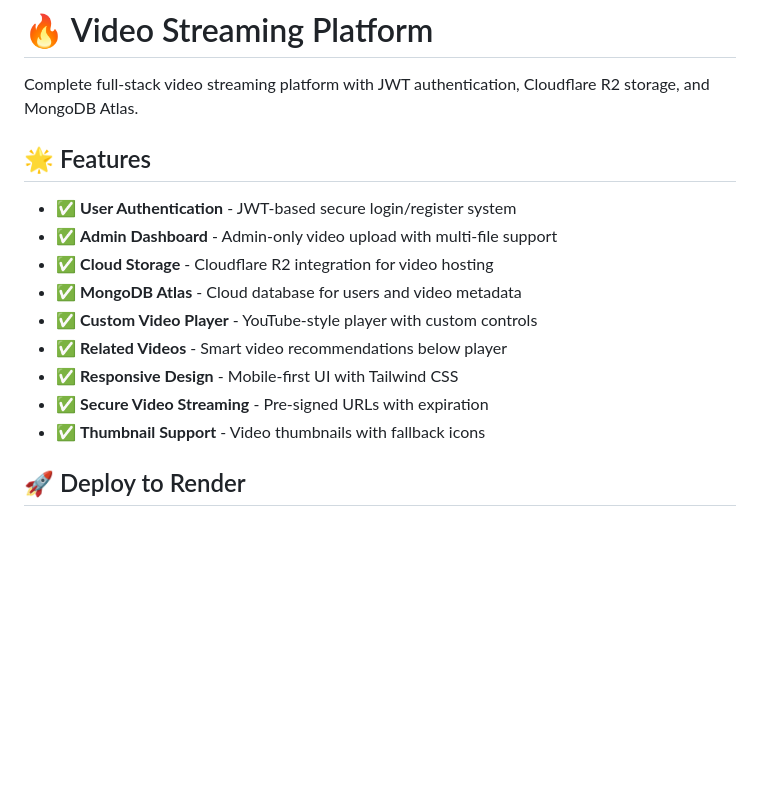
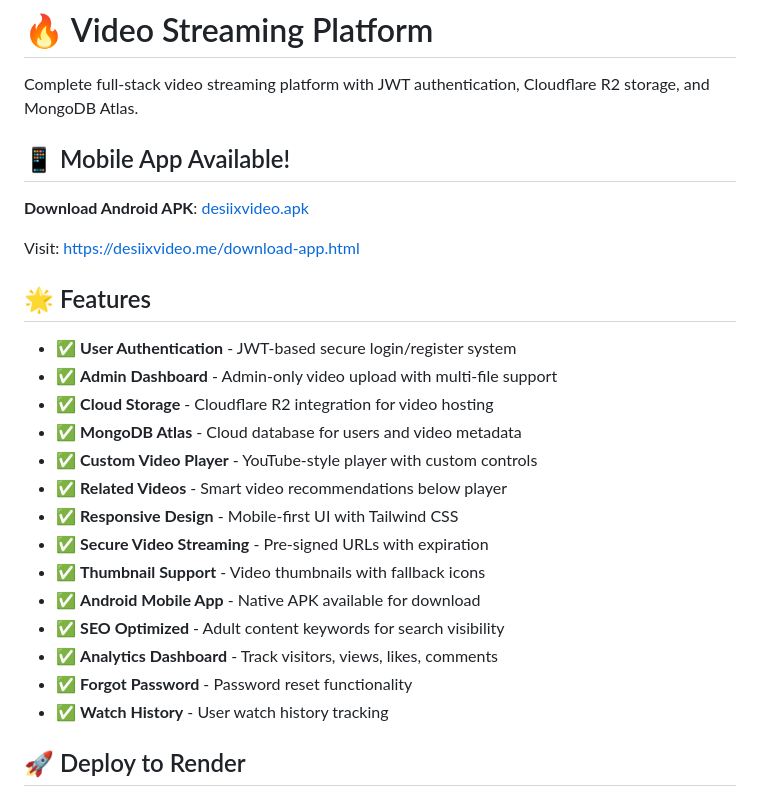
Before and after one commit to Gobinda988888/videostreemweb, a Markdown page: README.md, the part around the change. Rendered like a GitHub page; blank space fills up the shorter version.

Commit message:
Updated README with mobile app download link

```diff
--- a/README.md
+++ b/README.md
@@ -1,6 +1,12 @@
 # 🔥 Video Streaming Platform
 
 Complete full-stack video streaming platform with JWT authentication, Cloudflare R2 storage, and MongoDB Atlas.
+
+## 📱 Mobile App Available!
+
+**Download Android APK**: [desiixvideo.apk](https://desiixvideo.me/desiixvideo.apk)
+
+Visit: [https://desiixvideo.me/download-app.html](https://desiixvideo.me/download-app.html)
 
 ## 🌟 Features
 
@@ -13,6 +19,11 @@ Complete full-stack video streaming platform with JWT authentication, Cloudflare
 - ✅ **Responsive Design** - Mobile-first UI with Tailwind CSS
 - ✅ **Secure Video Streaming** - Pre-signed URLs with expiration
 - ✅ **Thumbnail Support** - Video thumbnails with fallback icons
+- ✅ **Android Mobile App** - Native APK available for download
+- ✅ **SEO Optimized** - Adult content keywords for search visibility
+- ✅ **Analytics Dashboard** - Track visitors, views, likes, comments
+- ✅ **Forgot Password** - Password reset functionality
+- ✅ **Watch History** - User watch history tracking
 
 ## 🚀 Deploy to Render
 
```
